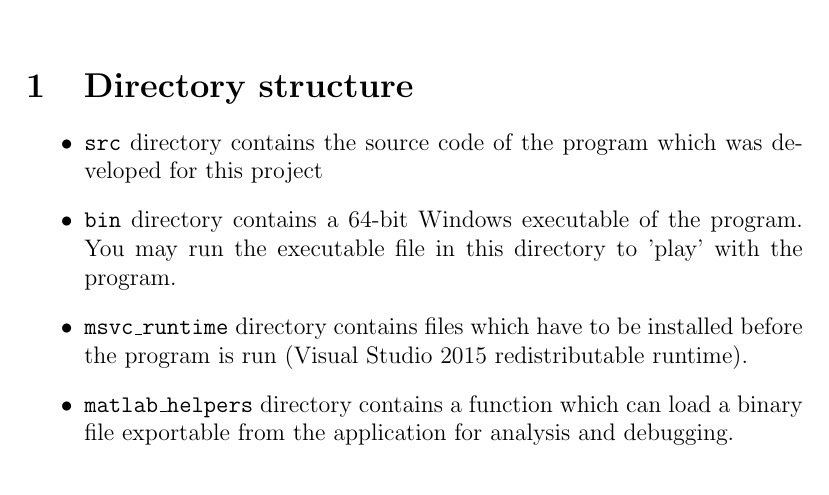
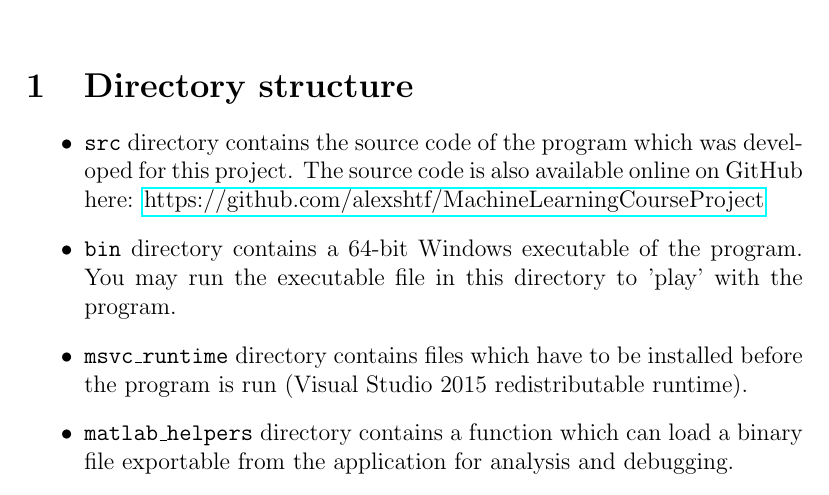
Before and after one commit to alexshtf/MachineLearningCourseProject, a LaTeX document (doc/description.tex): part of page 1 of 5, cut so that both start at the same text. Compiled offline with pdfLaTeX.

Commit message:
Updated description with link to github.

```diff
--- a/doc/description.tex
+++ b/doc/description.tex
@@ -13,7 +13,7 @@
 
 \section{Directory structure}
 \begin{itemize}
-	\item \texttt{src} directory contains the source code of the program which was developed for this project
+	\item \texttt{src} directory contains the source code of the program which was developed for this project. The source code is also available online on GitHub here: \href{https://github.com/alexshtf/MachineLearningCourseProject}{https://github.com/alexshtf/MachineLearningCourseProject}
 	\item \texttt{bin} directory contains a 64-bit Windows executable of the program. You may run the executable file in this directory to 'play' with the program.
 	\item \texttt{msvc\_runtime} directory contains files which have to be installed before the program is run (Visual Studio 2015 redistributable runtime).
 	\item \texttt{matlab\_helpers} directory contains a function which can load a binary file exportable from the application for analysis and debugging.
```
